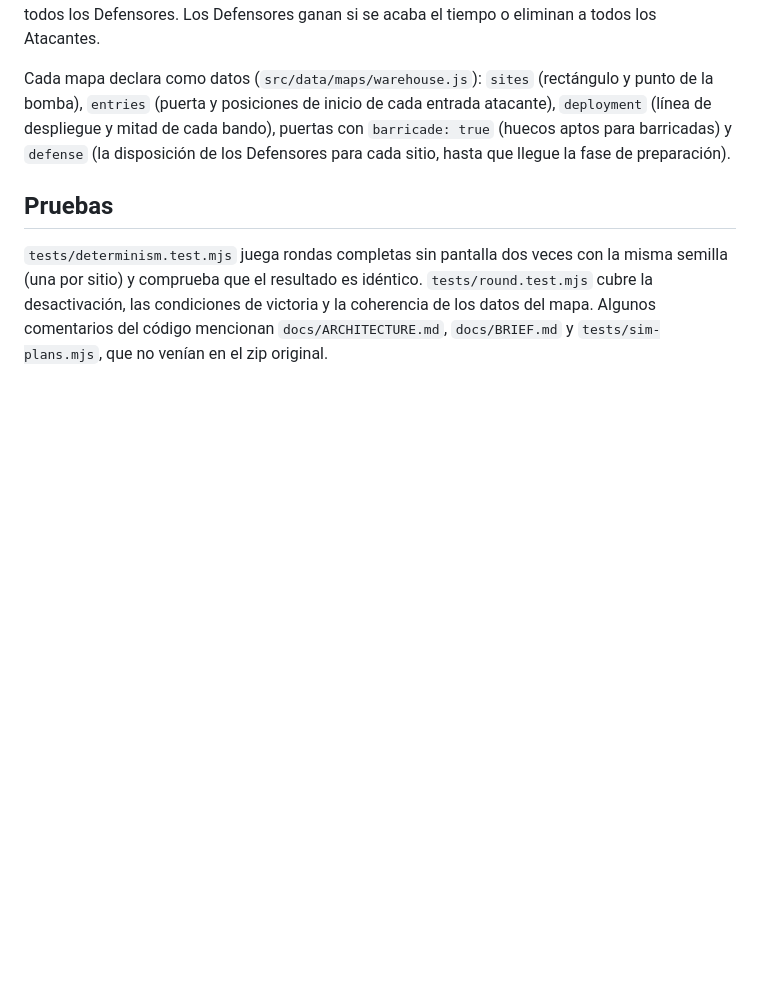
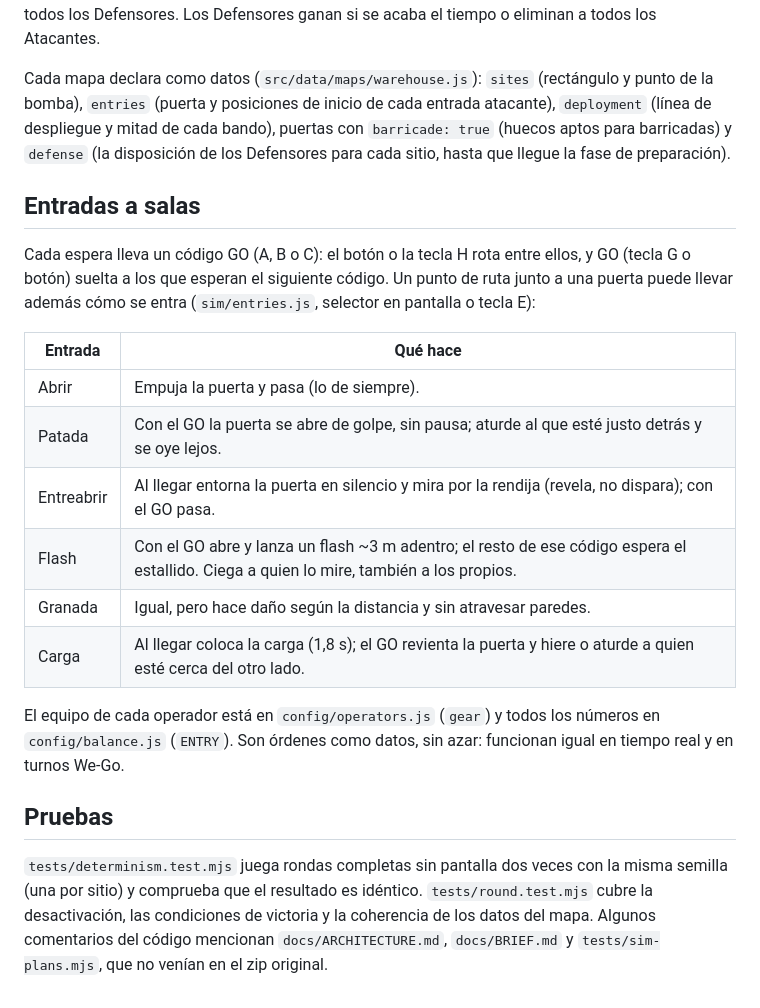
Before and after one commit to tomasrojasmurua/Tactic-Squad, a Markdown page: README.md, the part around the change. Drawn GitHub-style; blank space fills up the shorter version.

Commit message:
README: entradas a salas y códigos GO
Co-Authored-By: Claude Opus 5.5 (1M context) <noreply@anthropic.com>
Claude-Session: https://claude.ai/code/session_0168siVr7YQpYdNEg23eeDGu

```diff
--- a/README.md
+++ b/README.md
@@ -36,6 +36,21 @@ Los Defensores dejan la bomba en el sitio A o en el B (por ahora lo decide la se
 
 Cada mapa declara como datos (`src/data/maps/warehouse.js`): `sites` (rectángulo y punto de la bomba), `entries` (puerta y posiciones de inicio de cada entrada atacante), `deployment` (línea de despliegue y mitad de cada bando), puertas con `barricade: true` (huecos aptos para barricadas) y `defense` (la disposición de los Defensores para cada sitio, hasta que llegue la fase de preparación).
 
+## Entradas a salas
+
+Cada espera lleva un código GO (A, B o C): el botón o la tecla H rota entre ellos, y GO (tecla G o botón) suelta a los que esperan el siguiente código. Un punto de ruta junto a una puerta puede llevar además cómo se entra (`sim/entries.js`, selector en pantalla o tecla E):
+
+| Entrada | Qué hace |
+| --- | --- |
+| Abrir | Empuja la puerta y pasa (lo de siempre). |
+| Patada | Con el GO la puerta se abre de golpe, sin pausa; aturde al que esté justo detrás y se oye lejos. |
+| Entreabrir | Al llegar entorna la puerta en silencio y mira por la rendija (revela, no dispara); con el GO pasa. |
+| Flash | Con el GO abre y lanza un flash ~3 m adentro; el resto de ese código espera el estallido. Ciega a quien lo mire, también a los propios. |
+| Granada | Igual, pero hace daño según la distancia y sin atravesar paredes. |
+| Carga | Al llegar coloca la carga (1,8 s); el GO revienta la puerta y hiere o aturde a quien esté cerca del otro lado. |
+
+El equipo de cada operador está en `config/operators.js` (`gear`) y todos los números en `config/balance.js` (`ENTRY`). Son órdenes como datos, sin azar: funcionan igual en tiempo real y en turnos We-Go.
+
 ## Pruebas
 
 `tests/determinism.test.mjs` juega rondas completas sin pantalla dos veces con la misma semilla (una por sitio) y comprueba que el resultado es idéntico. `tests/round.test.mjs` cubre la desactivación, las condiciones de victoria y la coherencia de los datos del mapa. Algunos comentarios del código mencionan `docs/ARCHITECTURE.md`, `docs/BRIEF.md` y `tests/sim-plans.mjs`, que no venían en el zip original.
```
